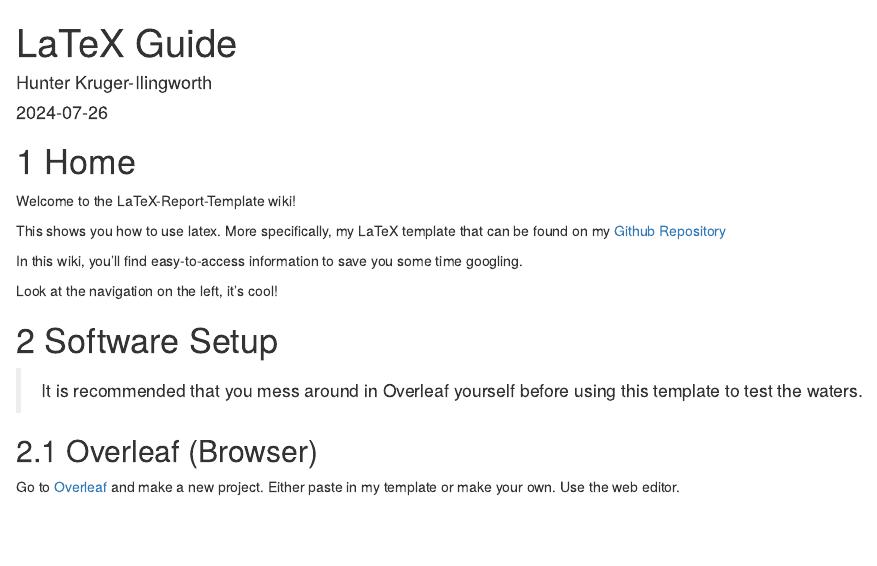
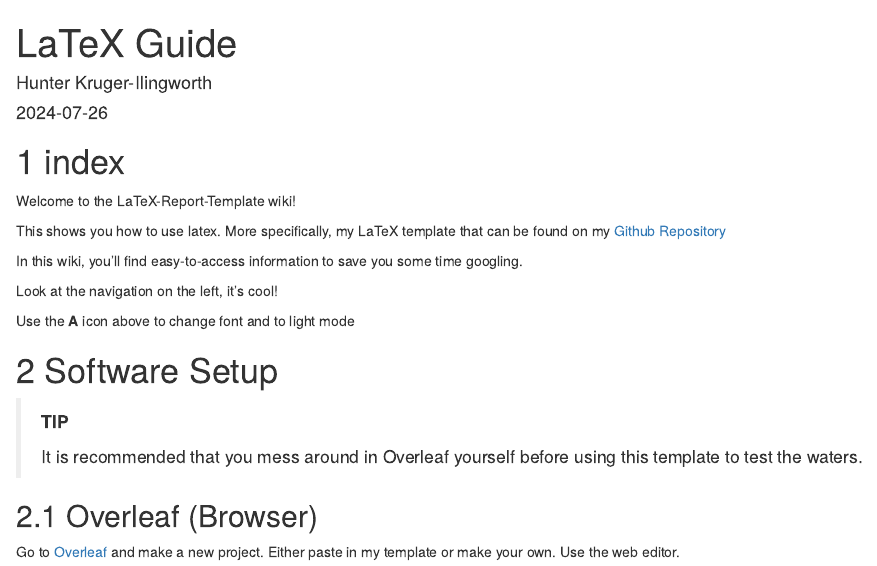
Before and after one commit to H-unter/H-unter.github.io, an R Markdown document (main.Rmd): the page in a window 1100 px wide, from its top. Rendered offline with R 4.5, knitr and Pandoc, with nearby package versions; drawn as R Markdown's standard HTML page in place of the format the file asks for.

```diff
--- a/main.Rmd
+++ b/main.Rmd
@@ -12,7 +12,7 @@
         depth: 2
 ---
 
-# Home
+# index
 
 Welcome to the LaTeX-Report-Template wiki!
 
@@ -22,9 +22,14 @@
 
 Look at the navigation on the left, it's cool!
 
+Use the **A** icon above to change font and to light mode
+
 # Software Setup
 
+> **TIP**
+>
 > It is recommended that you mess around in Overleaf yourself before using this template to test the waters.
+
 
 ## Overleaf (Browser)
 
```
Also changed, not shown: 404.html, images.html, index.html, math.html, software-setup.html, tables.html.
